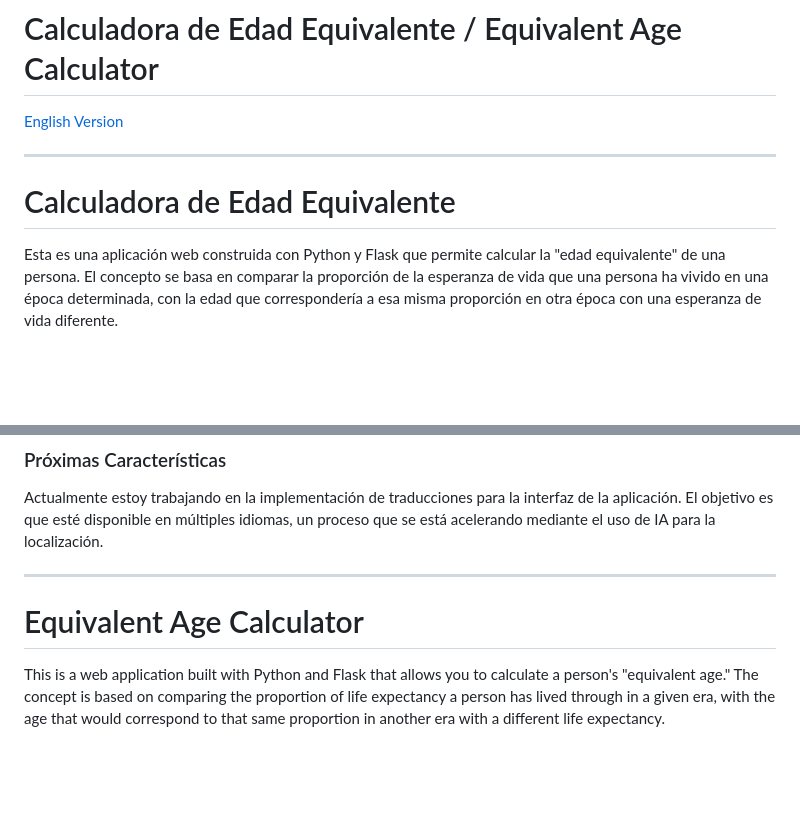
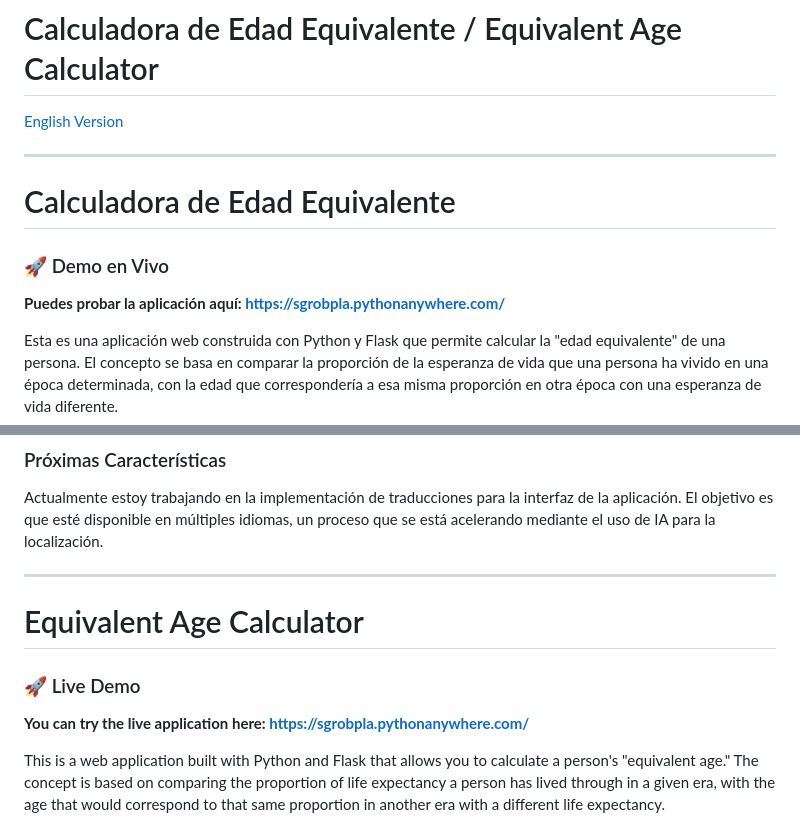
Before and after one commit to sgrobpla/life-expectancy-app, a Markdown page: README.md, 2 parts joined by grey strips. GitHub-like rendering; blank space fills up the shorter version.

Commit message:
Docs: Add link to live demo in README

```diff
--- a/README.md
+++ b/README.md
@@ -5,6 +5,9 @@
 ---
 
 <h1 id="versión-en-español">Calculadora de Edad Equivalente</h1>
+
+### 🚀 Demo en Vivo
+**Puedes probar la aplicación aquí: [https://sgrobpla.pythonanywhere.com/](https://sgrobpla.pythonanywhere.com/)**
 
 Esta es una aplicación web construida con Python y Flask que permite calcular la "edad equivalente" de una persona. El concepto se basa en comparar la proporción de la esperanza de vida que una persona ha vivido en una época determinada, con la edad que correspondería a esa misma proporción en otra época con una esperanza de vida diferente.
 
@@ -49,6 +52,9 @@ Actualmente estoy trabajando en la implementación de traducciones para la inter
 
 <h1 id="equivalent-age-calculator">Equivalent Age Calculator</h1>
 
+### 🚀 Live Demo
+**You can try the live application here: [https://sgrobpla.pythonanywhere.com/](https://sgrobpla.pythonanywhere.com/)**
+
 This is a web application built with Python and Flask that allows you to calculate a person's "equivalent age." The concept is based on comparing the proportion of life expectancy a person has lived through in a given era, with the age that would correspond to that same proportion in another era with a different life expectancy.
 
 ### How to Use
```
